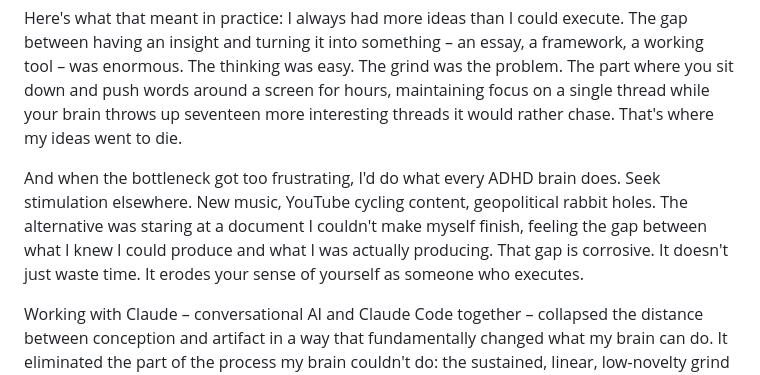
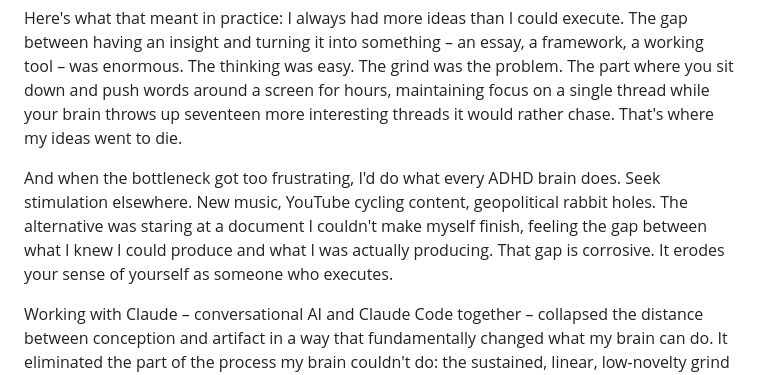
Before and after one commit to elbowspeak/signal37-site, a Markdown page: posts/the-delegation-layer.md, the part around the change. Drawn GitHub-style.

Commit message:
Tighten delegation layer copy
Co-Authored-By: Claude Opus 4.6 <noreply@anthropic.com>

```diff
--- a/posts/the-delegation-layer.md
+++ b/posts/the-delegation-layer.md
@@ -16,7 +16,7 @@ I've had ADHD my whole life. I figured it out in college, got the formal diagnos
 
 Here's what that meant in practice: I always had more ideas than I could execute. The gap between having an insight and turning it into something – an essay, a framework, a working tool – was enormous. The thinking was easy. The grind was the problem. The part where you sit down and push words around a screen for hours, maintaining focus on a single thread while your brain throws up seventeen more interesting threads it would rather chase. That's where my ideas went to die.
 
-And when the bottleneck got too frustrating, I'd do what every ADHD brain does. Seek stimulation elsewhere. New music, YouTube cycling content, geopolitical rabbit holes. The alternative was staring at a document I couldn't make myself finish, feeling the gap between what I knew I could produce and what I was actually producing. That gap is corrosive. It doesn't just waste time. It erodes your sense of yourself as someone who executes.
+And when the bottleneck got too frustrating, I'd do what every ADHD brain does. Seek stimulation elsewhere. New music, YouTube cycling content, geopolitical rabbit holes. The alternative was staring at a document I couldn't make myself finish, feeling the gap between what I knew I could produce and what I was actually producing. That gap is corrosive. It erodes your sense of yourself as someone who executes.
 
 Working with Claude – conversational AI and Claude Code together – collapsed the distance between conception and artifact in a way that fundamentally changed what my brain can do. It eliminated the part of the process my brain couldn't do: the sustained, linear, low-novelty grind of getting from "I see this clearly" to "here it is on a page, organized and complete." That middle section became a conversation instead of a slog. The bottleneck moved from the thing I'm worst at to the thing I'm best at – rapid ideation, pattern recognition, judgment, refinement.
 
```
